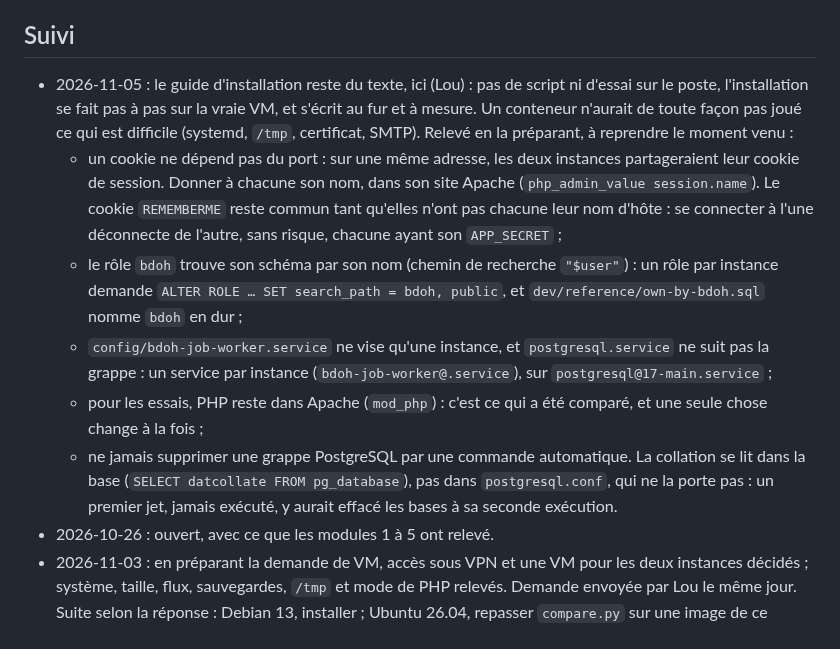
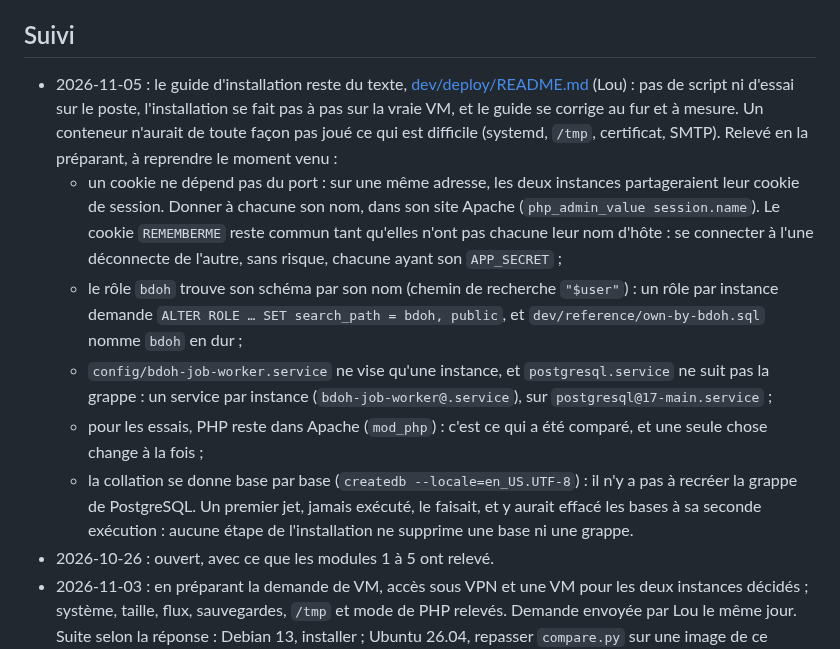
Before and after one commit to bdoh-inrae/bdoh-legacy, a Markdown page: dev/plans/2026-10-26_deployment.md, the part around the change. Rendered like a GitHub page.

Commit message:
Écrit les étapes de l'installation sur la VM, en texte, à corriger sur place
Co-Authored-By: Claude Opus 5.5 <noreply@anthropic.com>

```diff
--- a/dev/plans/2026-10-26_deployment.md
+++ b/dev/plans/2026-10-26_deployment.md
@@ -68,11 +68,11 @@ Chaque tâche renvoie à l'endroit où elle s'explique. Un module qui découvre
 
 ## Suivi
 
-- 2026-11-05 : le guide d'installation reste du texte, ici (Lou) : pas de script ni d'essai sur le poste, l'installation se fait pas à pas sur la vraie VM, et s'écrit au fur et à mesure. Un conteneur n'aurait de toute façon pas joué ce qui est difficile (systemd, `/tmp`, certificat, SMTP). Relevé en la préparant, à reprendre le moment venu :
+- 2026-11-05 : le guide d'installation reste du texte, [dev/deploy/README.md](../deploy/README.md) (Lou) : pas de script ni d'essai sur le poste, l'installation se fait pas à pas sur la vraie VM, et le guide se corrige au fur et à mesure. Un conteneur n'aurait de toute façon pas joué ce qui est difficile (systemd, `/tmp`, certificat, SMTP). Relevé en la préparant, à reprendre le moment venu :
   - un cookie ne dépend pas du port : sur une même adresse, les deux instances partageraient leur cookie de session. Donner à chacune son nom, dans son site Apache (`php_admin_value session.name`). Le cookie `REMEMBERME` reste commun tant qu'elles n'ont pas chacune leur nom d'hôte : se connecter à l'une déconnecte de l'autre, sans risque, chacune ayant son `APP_SECRET` ;
   - le rôle `bdoh` trouve son schéma par son nom (chemin de recherche `"$user"`) : un rôle par instance demande `ALTER ROLE … SET search_path = bdoh, public`, et `dev/reference/own-by-bdoh.sql` nomme `bdoh` en dur ;
   - `config/bdoh-job-worker.service` ne vise qu'une instance, et `postgresql.service` ne suit pas la grappe : un service par instance (`bdoh-job-worker@.service`), sur `postgresql@17-main.service` ;
   - pour les essais, PHP reste dans Apache (`mod_php`) : c'est ce qui a été comparé, et une seule chose change à la fois ;
-  - ne jamais supprimer une grappe PostgreSQL par une commande automatique. La collation se lit dans la base (`SELECT datcollate FROM pg_database`), pas dans `postgresql.conf`, qui ne la porte pas : un premier jet, jamais exécuté, y aurait effacé les bases à sa seconde exécution.
+  - la collation se donne base par base (`createdb --locale=en_US.UTF-8`) : il n'y a pas à recréer la grappe de PostgreSQL. Un premier jet, jamais exécuté, le faisait, et y aurait effacé les bases à sa seconde exécution : aucune étape de l'installation ne supprime une base ni une grappe.
 - 2026-10-26 : ouvert, avec ce que les modules 1 à 5 ont relevé.
 - 2026-11-03 : en préparant la demande de VM, accès sous VPN et une VM pour les deux instances décidés ; système, taille, flux, sauvegardes, `/tmp` et mode de PHP relevés. Demande envoyée par Lou le même jour. Suite selon la réponse : Debian 13, installer ; Ubuntu 26.04, repasser `compare.py` sur une image de ce système, puis installer ; « Sans OS », installer Debian 13 et `open-vm-tools`. Le soir, relevé des tâches planifiées des deux serveurs, et migration du point des stations ; puis audit du plan de validation, qui précise la répétition, le retour arrière, les courriels et la base des essais.
```
Also changed, not shown: dev/deploy/README.md (added, +263 -0 lines).
